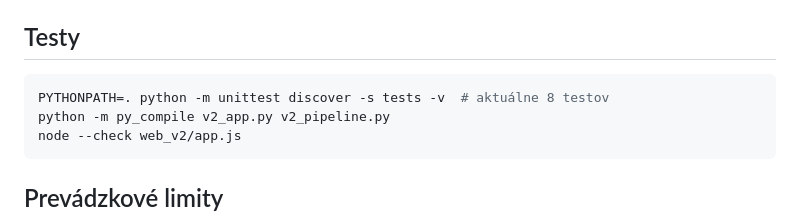
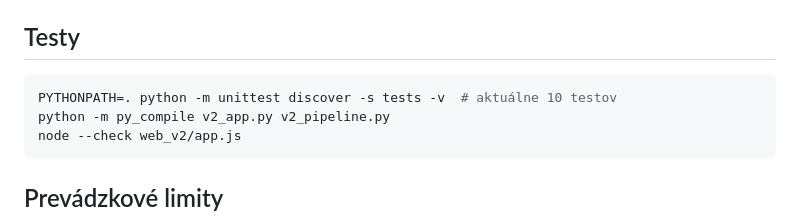
Before and after one commit to tobby1313-maker/checkniauto-demo, a Markdown page: README_V2.md, the part around the change. GitHub-like rendering.

Commit message:
Update V2 validation count

````diff
--- a/README_V2.md
+++ b/README_V2.md
@@ -128,7 +128,7 @@ Nespájajte platbu iba s existenciou HTTP 200 odpovede. Úspech je až job v sta
 ## Testy
 
 ```bash
-PYTHONPATH=. python -m unittest discover -s tests -v  # aktuálne 8 testov
+PYTHONPATH=. python -m unittest discover -s tests -v  # aktuálne 10 testov
 python -m py_compile v2_app.py v2_pipeline.py
 node --check web_v2/app.js
 ```
````
